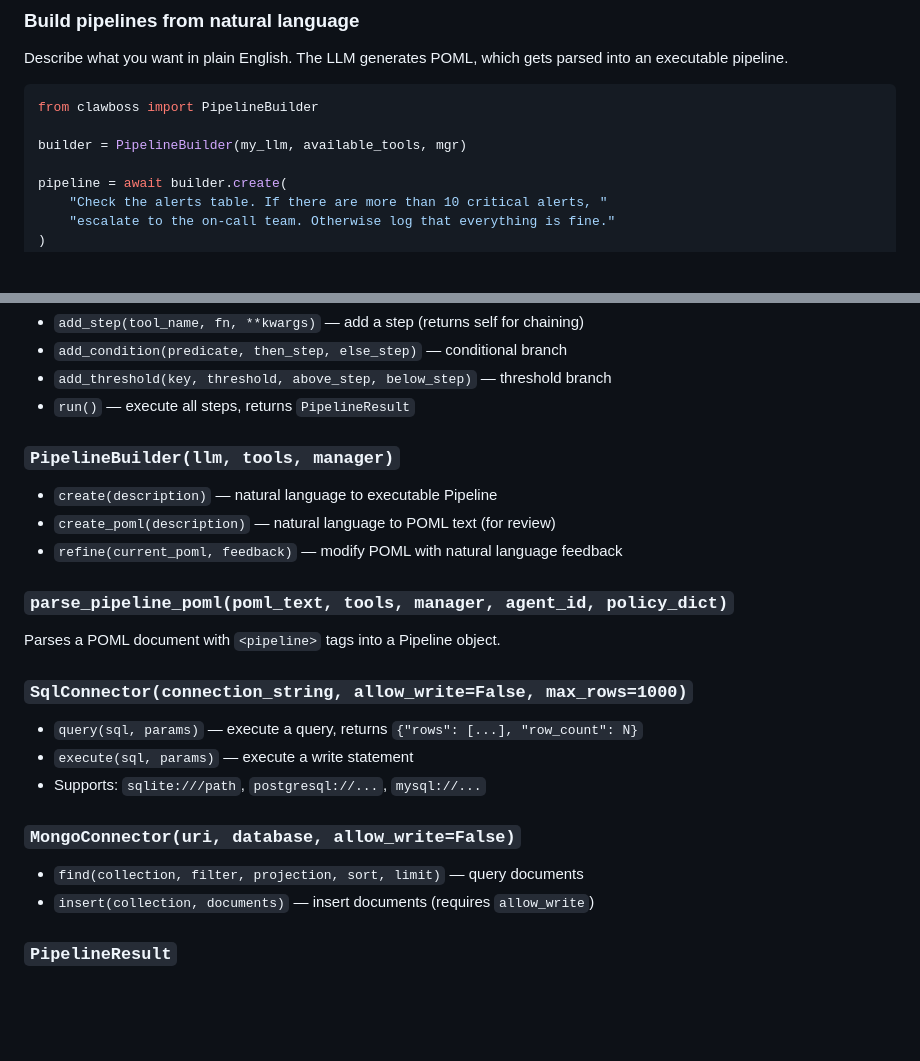
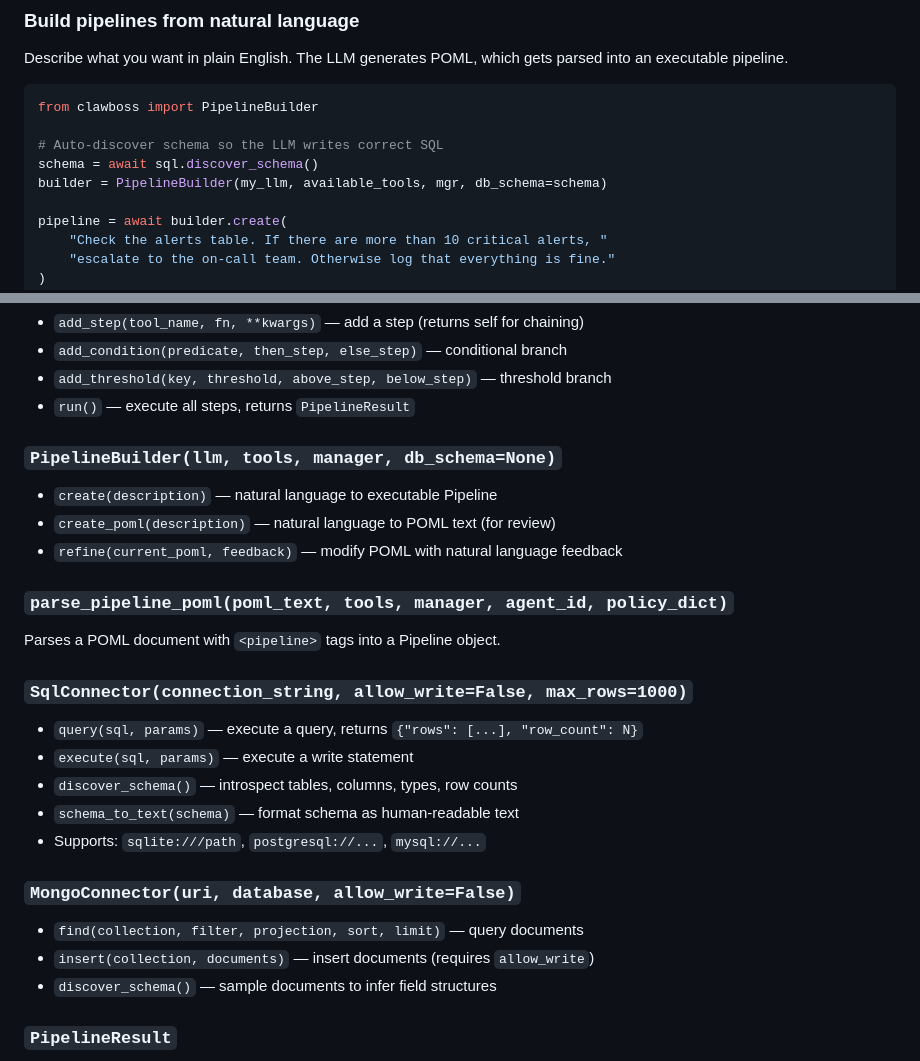
Before and after one commit to arunvenkatadri/clawboss, a Markdown page: README.md, 2 parts joined by grey strips. Drawn GitHub-style; blank space fills up the shorter version.

````diff
--- a/README.md
+++ b/README.md
@@ -232,7 +234,9 @@ Describe what you want in plain English. The LLM generates POML, which gets pars
 ```python
 from clawboss import PipelineBuilder
 
-builder = PipelineBuilder(my_llm, available_tools, mgr)
+# Auto-discover schema so the LLM writes correct SQL
+schema = await sql.discover_schema()
+builder = PipelineBuilder(my_llm, available_tools, mgr, db_schema=schema)
 
 pipeline = await builder.create(
     "Check the alerts table. If there are more than 10 critical alerts, "
@@ -892,7 +932,7 @@ Implementations: `SqliteStore(db_path)`, `MemoryStore()`
 - `add_threshold(key, threshold, above_step, below_step)` — threshold branch
 - `run()` — execute all steps, returns `PipelineResult`
 
-### `PipelineBuilder(llm, tools, manager)`
+### `PipelineBuilder(llm, tools, manager, db_schema=None)`
 
 - `create(description)` — natural language to executable Pipeline
 - `create_poml(description)` — natural language to POML text (for review)
@@ -906,12 +946,15 @@ Parses a POML document with `<pipeline>` tags into a Pipeline object.
 
 - `query(sql, params)` — execute a query, returns `{"rows": [...], "row_count": N}`
 - `execute(sql, params)` — execute a write statement
+- `discover_schema()` — introspect tables, columns, types, row counts
+- `schema_to_text(schema)` — format schema as human-readable text
 - Supports: `sqlite:///path`, `postgresql://...`, `mysql://...`
 
 ### `MongoConnector(uri, database, allow_write=False)`
 
 - `find(collection, filter, projection, sort, limit)` — query documents
 - `insert(collection, documents)` — insert documents (requires `allow_write`)
+- `discover_schema()` — sample documents to infer field structures
 
 ### `PipelineResult`
 
````
Also changed, not shown: other parts of README.md (+39 -1 lines).
